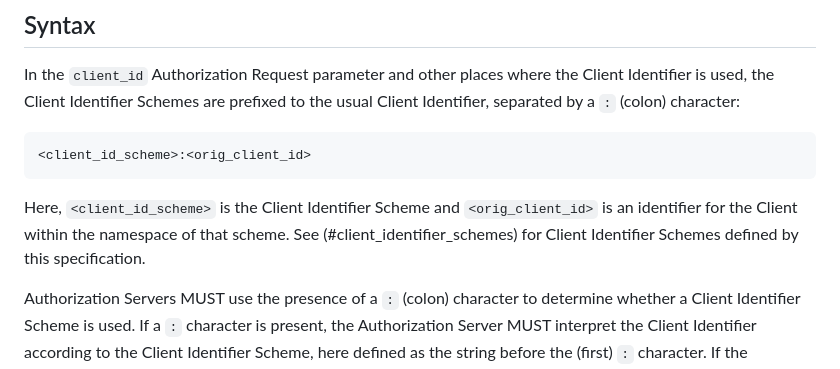
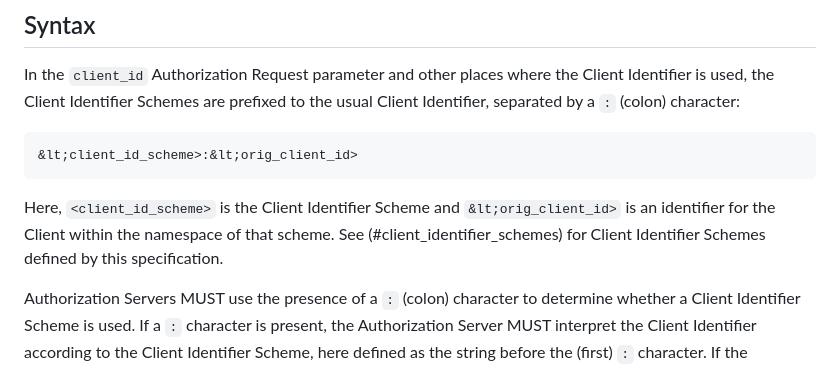
Before and after one commit to aaronpk/oauth-client-id-scheme, a Markdown page: draft-parecki-oauth-client-id-scheme.md, the part around the change. Drawn GitHub-style.

Commit message:
if this fixes it i quit the internet

````diff
--- a/draft-parecki-oauth-client-id-scheme.md
+++ b/draft-parecki-oauth-client-id-scheme.md
@@ -100,10 +100,10 @@ The Client Identifier Scheme is a string that MAY be communicated by the Client
 In the `client_id` Authorization Request parameter and other places where the Client Identifier is used, the Client Identifier Schemes are prefixed to the usual Client Identifier, separated by a `:` (colon) character:
 
 ```
-<client_id_scheme>:<orig_client_id>
+&lt;client_id_scheme>:&lt;orig_client_id>
 ```
 
-Here, `<client_id_scheme>` is the Client Identifier Scheme and `<orig_client_id>` is an identifier for the Client within the namespace of that scheme. See (#client_identifier_schemes) for Client Identifier Schemes defined by this specification.
+Here, `<client_id_scheme>` is the Client Identifier Scheme and `&lt;orig_client_id>` is an identifier for the Client within the namespace of that scheme. See (#client_identifier_schemes) for Client Identifier Schemes defined by this specification.
 
 Authorization Servers MUST use the presence of a `:` (colon) character to determine whether a Client Identifier Scheme is used. If a `:` character is present, the Authorization Server MUST interpret the Client Identifier according to the Client Identifier Scheme, here defined as the string before the (first) `:` character. If the Authorization Server does not support the Client Identifier Scheme, the Authorization Server MUST refuse the request.
 
````
